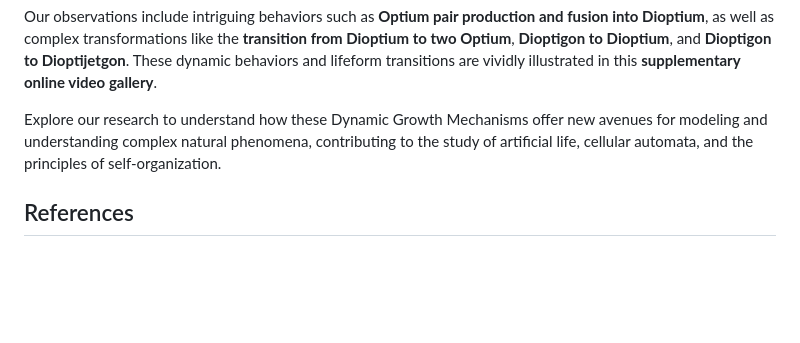
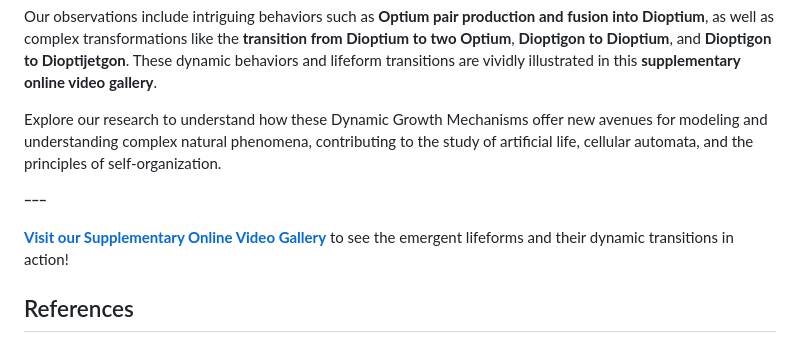
Before and after one commit to y-kayama/dgm-lenia, a Markdown page: README.md, the part around the change. Rendered like a GitHub page; blank space fills up the shorter version.

Commit message:
Update README to include video gallery link
Added a link to the supplementary online video gallery showcasing emergent lifeforms and their dynamic transitions.

```diff
--- a/README.md
+++ b/README.md
@@ -16,6 +16,10 @@ Our observations include intriguing behaviors such as **Optium pair production a
 
 Explore our research to understand how these Dynamic Growth Mechanisms offer new avenues for modeling and understanding complex natural phenomena, contributing to the study of artificial life, cellular automata, and the principles of self-organization.
 
+ｰｰｰ
+
+**[Visit our Supplementary Online Video Gallery](https://y-kayama.github.io/dgm-lenia/)** to see the emergent lifeforms and their dynamic transitions in action!
+
 ## References
 
 1.  Chan BWC (2019) Lenia: Biology of artificial life. Complex Systems 28(3):251–286
```
